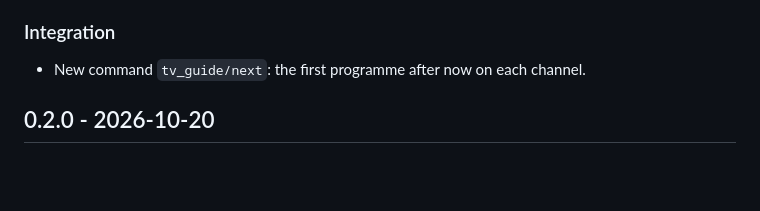
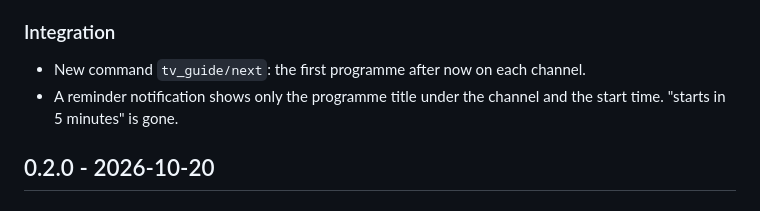
Before and after one commit to dariuszpaluch/ha-tv-guide, a Markdown page: CHANGELOG.md, the part around the change. Rendered like a GitHub page; blank space fills up the shorter version.

Commit message:
docs: note the shorter reminder notification

```diff
--- a/CHANGELOG.md
+++ b/CHANGELOG.md
@@ -12,6 +12,7 @@
 ### Integration
 
 - New command `tv_guide/next`: the first programme after now on each channel.
+- A reminder notification shows only the programme title under the channel and the start time. "starts in 5 minutes" is gone.
 
 ## 0.2.0 - 2026-10-20
 
```
